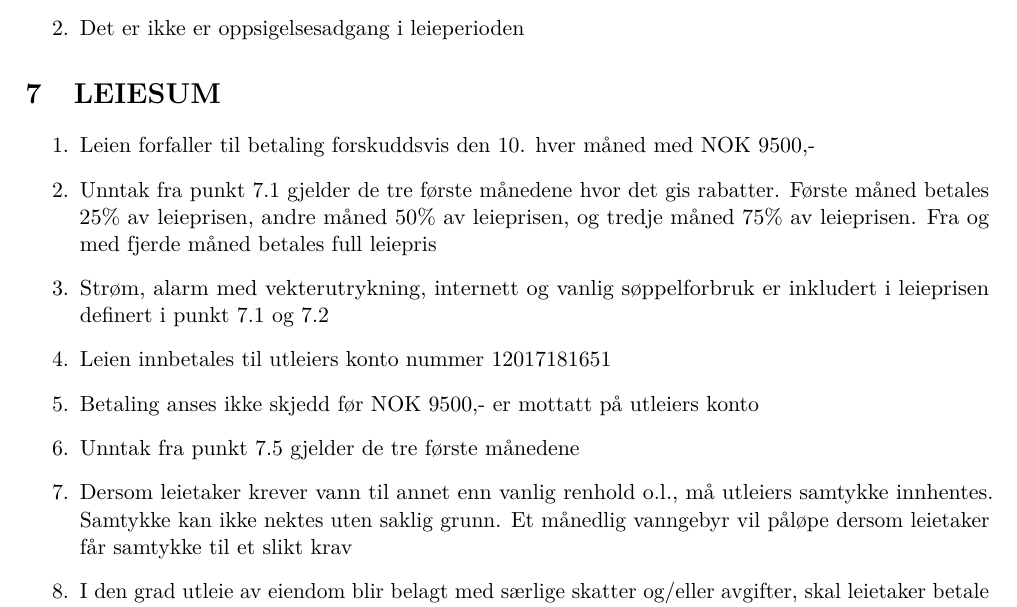
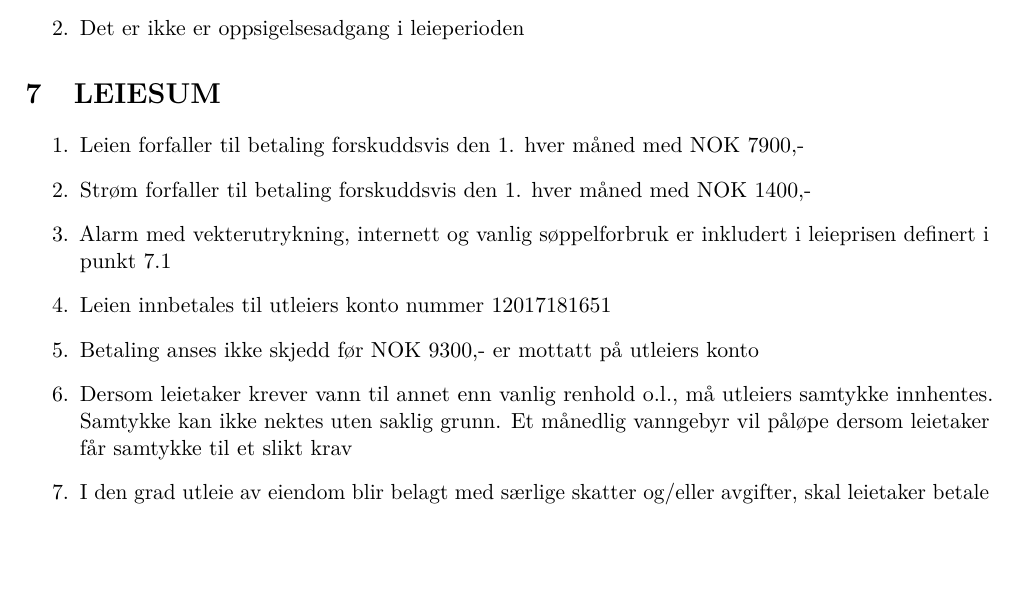
Before and after one commit to KvalheimRacing/Leiekontrakt, a LaTeX document (Leiekontrakt.tex, which reads Sections/LEIESUM.tex): part of page 4 of 16, cut so that both start at the same text, the shorter picture padded with empty space. Compiled offline with pdfLaTeX.

Commit message:
Endret Leiesum

```diff
--- a/Sections/LEIESUM.tex
+++ b/Sections/LEIESUM.tex
@@ -4,17 +4,19 @@
 	\begin{enumerate}
 
 
-        \item Leien forfaller til betaling forskuddsvis den 10. hver måned med NOK 9500,-
+        \item Leien forfaller til betaling forskuddsvis den 1. hver måned med NOK 7900,-
 
-		\item Unntak fra punkt 7.1 gjelder de tre første månedene hvor det gis rabatter. Første måned betales 25\% av leieprisen, andre måned 50\% av leieprisen, og tredje måned 75\% av leieprisen. Fra og med fjerde måned betales full leiepris
+		%\item Unntak fra punkt 7.1 gjelder de tre første månedene hvor det gis rabatter. Første måned betales 25\% av leieprisen, andre måned 50\% av leieprisen, og tredje måned 75\% av leieprisen. Fra og med fjerde måned betales full leiepris
 
-		\item Strøm, alarm med vekterutrykning, internett og vanlig søppelforbruk er inkludert i leieprisen definert i punkt 7.1 og 7.2
+		\item Strøm forfaller til betaling forskuddsvis den 1. hver måned med NOK 1400,-
+
+		\item Alarm med vekterutrykning, internett og vanlig søppelforbruk er inkludert i leieprisen definert i punkt 7.1 %og 7.2
 
         \item Leien innbetales til utleiers konto nummer 12017181651
 
-		\item Betaling anses ikke skjedd før NOK 9500,- er mottatt på utleiers konto
+		\item Betaling anses ikke skjedd før NOK 9300,- er mottatt på utleiers konto
 
-		\item Unntak fra punkt 7.5 gjelder de tre første månedene
+		%\item Unntak fra punkt 7.5 gjelder de tre første månedene
 
 		\item Dersom leietaker krever vann til annet enn vanlig renhold o.l., må utleiers
         samtykke innhentes. Samtykke kan ikke nektes uten saklig grunn. Et månedlig vanngebyr vil påløpe dersom leietaker får samtykke til et slikt krav
```
